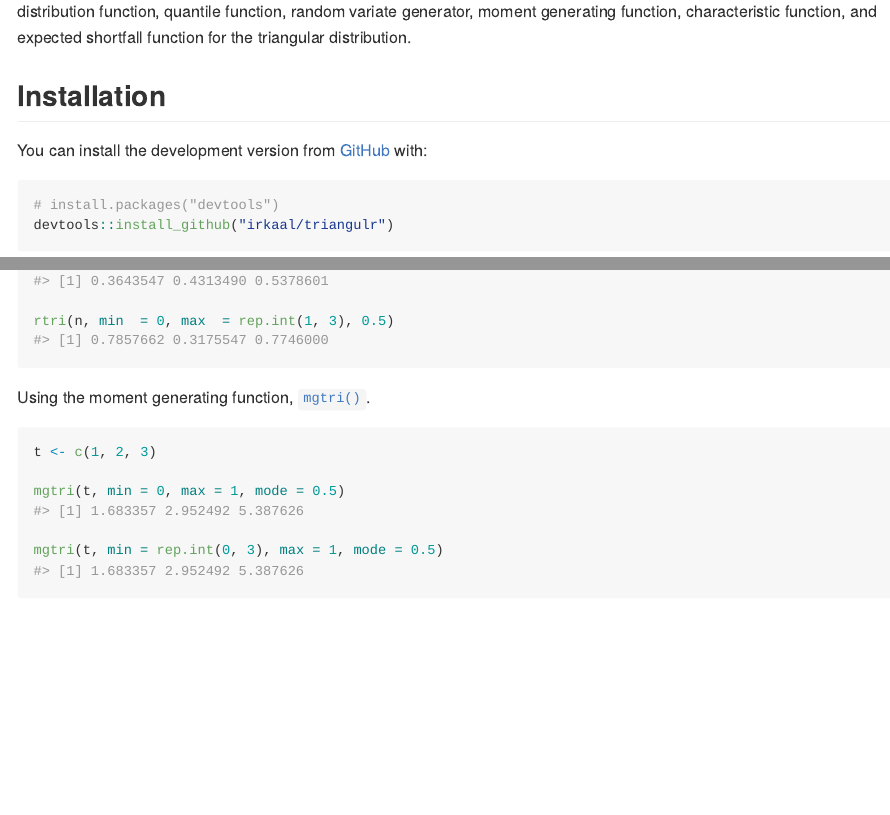
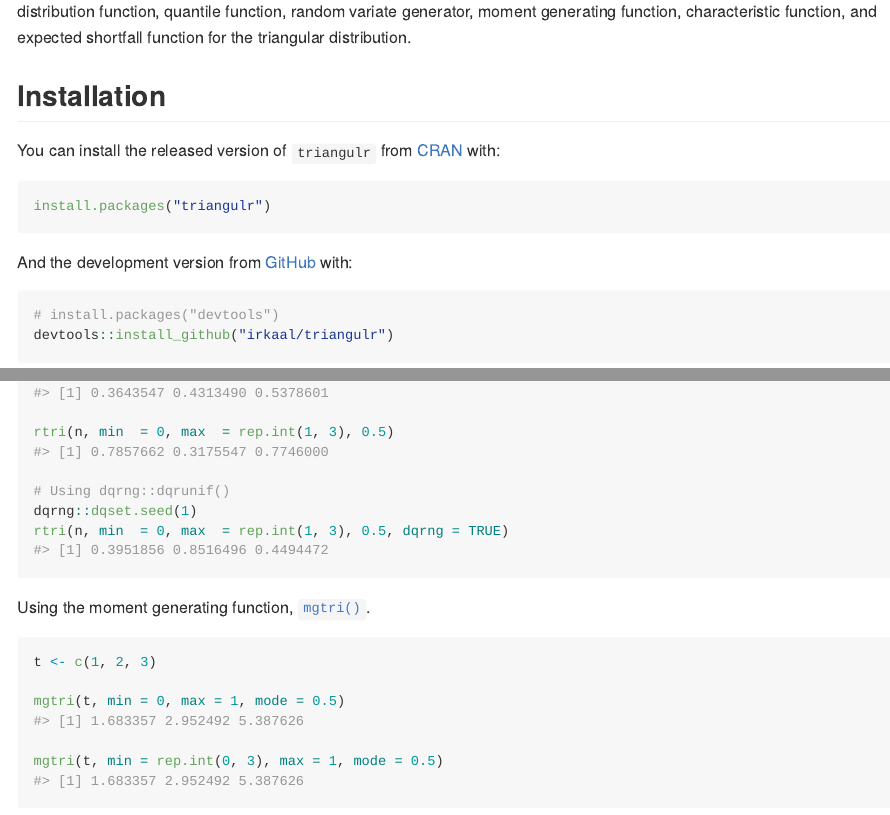
Before and after one commit to alvindev0/triangulr, an R Markdown document (README.Rmd): the page in a window 1100 px wide, from 210 px down, and a second part further down, joined at a grey line. The pictures show the output file README.md that the author committed with the source, drawn offline in the style of GitHub; badge pictures from the web are left out.

Commit message:
Update DESC, NEWS, README

````diff
--- a/README.Rmd
+++ b/README.Rmd
@@ -32,14 +32,13 @@ function, and expected shortfall function for the triangular distribution.
 
 ## Installation
 
-<!-- You can install the released version of triangulr from [CRAN](https://CRAN.R-project.org) with: -->
+You can install the released version of `triangulr` from [CRAN](https://CRAN.R-project.org) with:
 
-<!-- ``` r -->
-<!-- install.packages("triangulr") -->
-<!-- ``` -->
+``` r
+install.packages("triangulr")
+```
 
-<!-- And the development version from [GitHub](https://github.com/) with: -->
-You can install the development version from [GitHub](https://github.com/) with:
+And the development version from [GitHub](https://github.com/) with:
 
 ``` r
 # install.packages("devtools")
@@ -101,6 +100,10 @@ n <- 3
 rtri(n, min = 0, max = 1, mode = 0.5)
 
 rtri(n, min  = 0, max  = rep.int(1, 3), 0.5)
+
+# Using dqrng::dqrunif()
+dqrng::dqset.seed(1)
+rtri(n, min  = 0, max  = rep.int(1, 3), 0.5, dqrng = TRUE)
 ```
 
 Using the moment generating function, [`mgtri()`](https://irkaal.github.io/triangulr/reference/Triangular.html).
````
Also changed, not shown: NEWS.md (+1 -1 lines), README.md, 1 other file.
